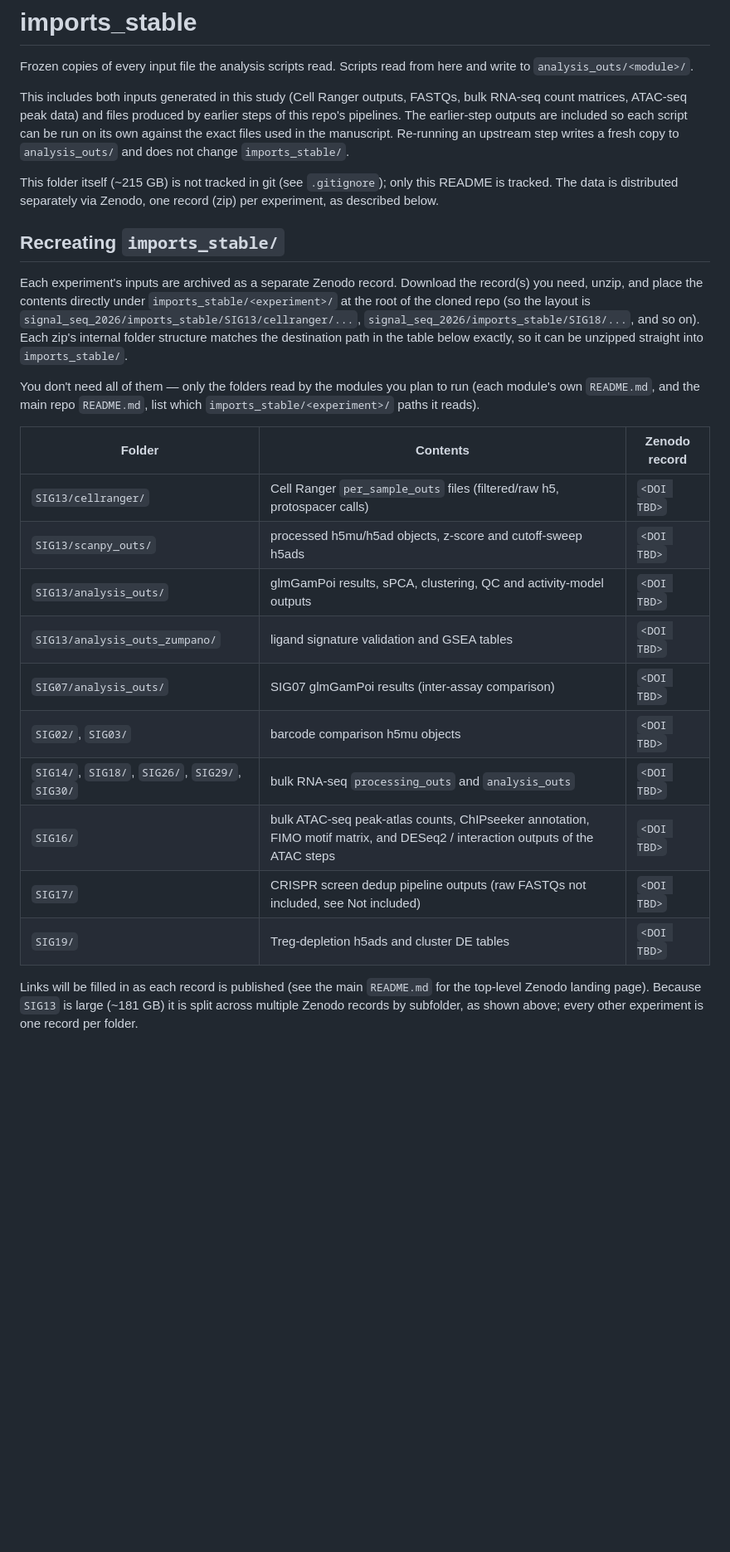
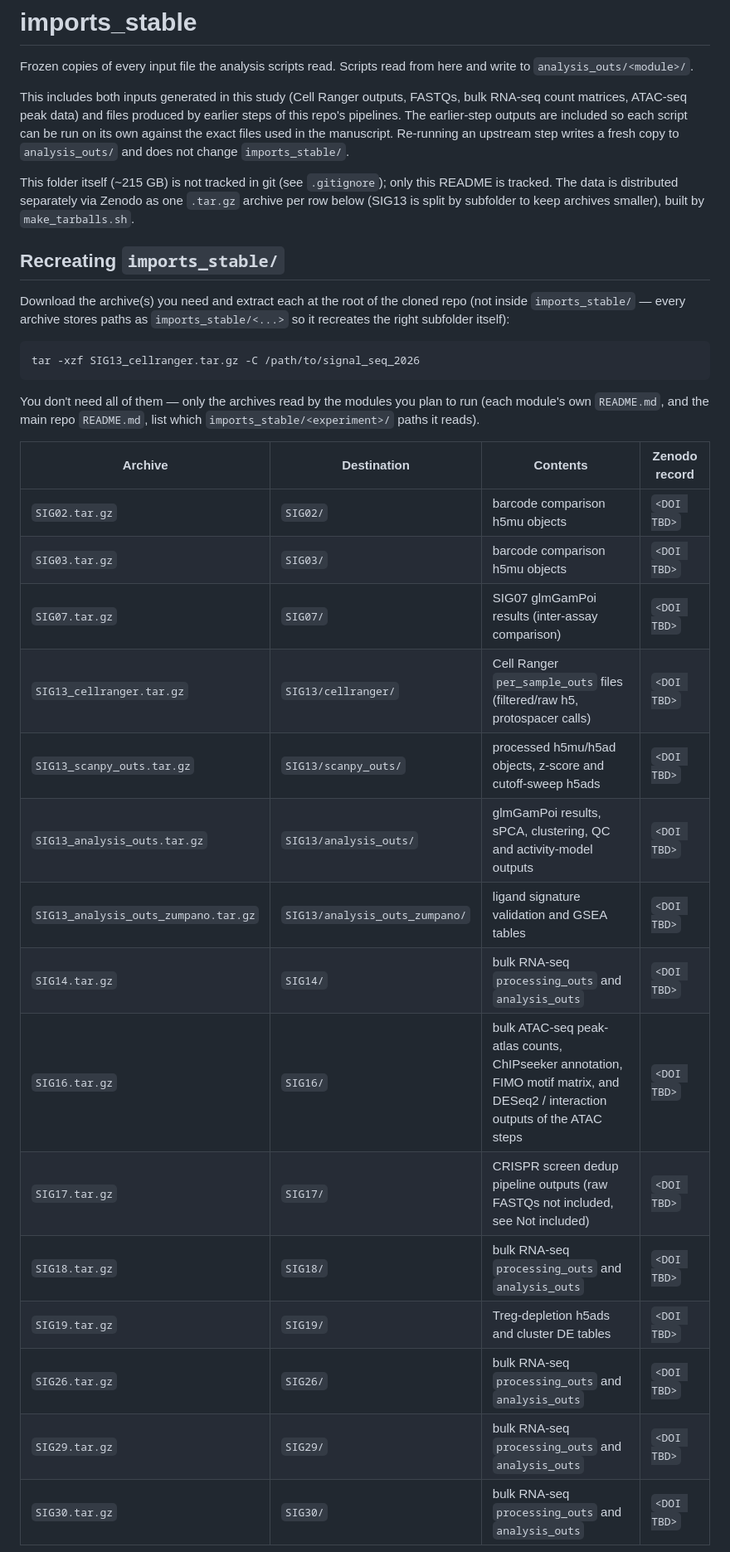
Before and after one commit to eric-y-wang/signal_seq_2026, a Markdown page: imports_stable/README.md, the part around one of its changes. Shown at 83% size. GitHub-like rendering; blank space fills up the shorter version.

Commit message:
Correct imports_stable README to match make_tarballs.sh archive units
Cross-checked git_projects/imports_stable/make_tarballs.sh, which builds
one .tar.gz per Slurm array unit. The previous README grouped folders
differently (e.g. combined SIG02/SIG03 and SIG14/18/26/29/30 into single
rows) and called them Zenodo "records" distributed as zips; the actual
distribution is 15 separate .tar.gz archives, with SIG13 split into four
by subfolder. Updated the archive table and extraction instructions
(tar -xzf ... -C <repo root>) to match exactly, and updated the main
README's "Get the data" step accordingly.

Co-Authored-By: Claude Sonnet 5 <noreply@anthropic.com>

````diff
--- a/imports_stable/README.md
+++ b/imports_stable/README.md
@@ -4,25 +4,33 @@ Frozen copies of every input file the analysis scripts read. Scripts read from h
 
 This includes both inputs generated in this study (Cell Ranger outputs, FASTQs, bulk RNA-seq count matrices, ATAC-seq peak data) and files produced by earlier steps of this repo's pipelines. The earlier-step outputs are included so each script can be run on its own against the exact files used in the manuscript. Re-running an upstream step writes a fresh copy to `analysis_outs/` and does not change `imports_stable/`.
 
-This folder itself (~215 GB) is not tracked in git (see `.gitignore`); only this README is tracked. The data is distributed separately via Zenodo, one record (zip) per experiment, as described below.
+This folder itself (~215 GB) is not tracked in git (see `.gitignore`); only this README is tracked. The data is distributed separately via Zenodo as one `.tar.gz` archive per row below (SIG13 is split by subfolder to keep archives smaller), built by `make_tarballs.sh`.
 
 ## Recreating `imports_stable/`
 
-Each experiment's inputs are archived as a separate Zenodo record. Download the record(s) you need, unzip, and place the contents directly under `imports_stable/<experiment>/` at the root of the cloned repo (so the layout is `signal_seq_2026/imports_stable/SIG13/cellranger/...`, `signal_seq_2026/imports_stable/SIG18/...`, and so on). Each zip's internal folder structure matches the destination path in the table below exactly, so it can be unzipped straight into `imports_stable/`.
+Download the archive(s) you need and extract each at the root of the cloned repo (not inside `imports_stable/` — every archive stores paths as `imports_stable/<...>` so it recreates the right subfolder itself):
 
-You don't need all of them — only the folders read by the modules you plan to run (each module's own `README.md`, and the main repo `README.md`, list which `imports_stable/<experiment>/` paths it reads).
+```bash
+tar -xzf SIG13_cellranger.tar.gz -C /path/to/signal_seq_2026
+```
 
-| Folder | Contents | Zenodo record |
-|---|---|---|
-| `SIG13/cellranger/` | Cell Ranger `per_sample_outs` files (filtered/raw h5, protospacer calls) | `<DOI TBD>` |
-| `SIG13/scanpy_outs/` | processed h5mu/h5ad objects, z-score and cutoff-sweep h5ads | `<DOI TBD>` |
-| `SIG13/analysis_outs/` | glmGamPoi results, sPCA, clustering, QC and activity-model outputs | `<DOI TBD>` |
-| `SIG13/analysis_outs_zumpano/` | ligand signature validation and GSEA tables | `<DOI TBD>` |
-| `SIG07/analysis_outs/` | SIG07 glmGamPoi results (inter-assay comparison) | `<DOI TBD>` |
-| `SIG02/`, `SIG03/` | barcode comparison h5mu objects | `<DOI TBD>` |
-| `SIG14/`, `SIG18/`, `SIG26/`, `SIG29/`, `SIG30/` | bulk RNA-seq `processing_outs` and `analysis_outs` | `<DOI TBD>` |
-| `SIG16/` | bulk ATAC-seq peak-atlas counts, ChIPseeker annotation, FIMO motif matrix, and DESeq2 / interaction outputs of the ATAC steps | `<DOI TBD>` |
-| `SIG17/` | CRISPR screen dedup pipeline outputs (raw FASTQs not included, see Not included) | `<DOI TBD>` |
-| `SIG19/` | Treg-depletion h5ads and cluster DE tables | `<DOI TBD>` |
+You don't need all of them — only the archives read by the modules you plan to run (each module's own `README.md`, and the main repo `README.md`, list which `imports_stable/<experiment>/` paths it reads).
 
-Links will be filled in as each record is published (see the main `README.md` for the top-level Zenodo landing page). Because `SIG13` is large (~181 GB) it is split across multiple Zenodo records by subfolder, as shown above; every other experiment is one record per folder.
+| Archive | Destination | Contents | Zenodo record |
+|---|---|---|---|
+| `SIG02.tar.gz` | `SIG02/` | barcode comparison h5mu objects | `<DOI TBD>` |
+| `SIG03.tar.gz` | `SIG03/` | barcode comparison h5mu objects | `<DOI TBD>` |
+| `SIG07.tar.gz` | `SIG07/` | SIG07 glmGamPoi results (inter-assay comparison) | `<DOI TBD>` |
+| `SIG13_cellranger.tar.gz` | `SIG13/cellranger/` | Cell Ranger `per_sample_outs` files (filtered/raw h5, protospacer calls) | `<DOI TBD>` |
+| `SIG13_scanpy_outs.tar.gz` | `SIG13/scanpy_outs/` | processed h5mu/h5ad objects, z-score and cutoff-sweep h5ads | `<DOI TBD>` |
+| `SIG13_analysis_outs.tar.gz` | `SIG13/analysis_outs/` | glmGamPoi results, sPCA, clustering, QC and activity-model outputs | `<DOI TBD>` |
+| `SIG13_analysis_outs_zumpano.tar.gz` | `SIG13/analysis_outs_zumpano/` | ligand signature validation and GSEA tables | `<DOI TBD>` |
+| `SIG14.tar.gz` | `SIG14/` | bulk RNA-seq `processing_outs` and `analysis_outs` | `<DOI TBD>` |
+| `SIG16.tar.gz` | `SIG16/` | bulk ATAC-seq peak-atlas counts, ChIPseeker annotation, FIMO motif matrix, and DESeq2 / interaction outputs of the ATAC steps | `<DOI TBD>` |
+| `SIG17.tar.gz` | `SIG17/` | CRISPR screen dedup pipeline outputs (raw FASTQs not included, see Not included) | `<DOI TBD>` |
+| `SIG18.tar.gz` | `SIG18/` | bulk RNA-seq `processing_outs` and `analysis_outs` | `<DOI TBD>` |
+| `SIG19.tar.gz` | `SIG19/` | Treg-depletion h5ads and cluster DE tables | `<DOI TBD>` |
+| `SIG26.tar.gz` | `SIG26/` | bulk RNA-seq `processing_outs` and `analysis_outs` | `<DOI TBD>` |
+| `SIG29.tar.gz` | `SIG29/` | bulk RNA-seq `processing_outs` and `analysis_outs` | `<DOI TBD>` |
+| `SIG30.tar.gz` | `SIG30/` | bulk RNA-seq `processing_outs` and `analysis_outs` | `<DOI TBD>` |
+
````
Also changed, not shown: other parts of imports_stable/README.md (+1 -0 lines), README.md (+2 -2 lines).
